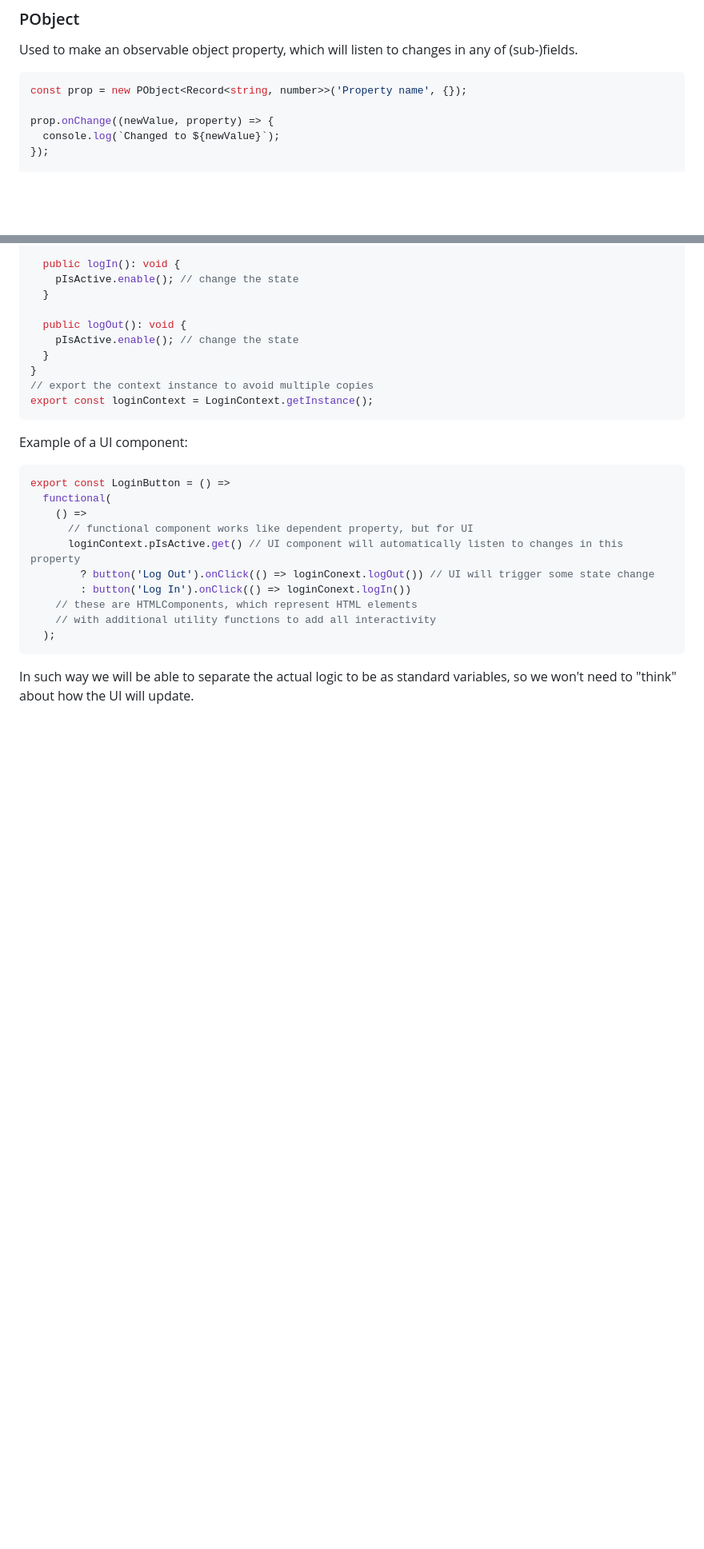
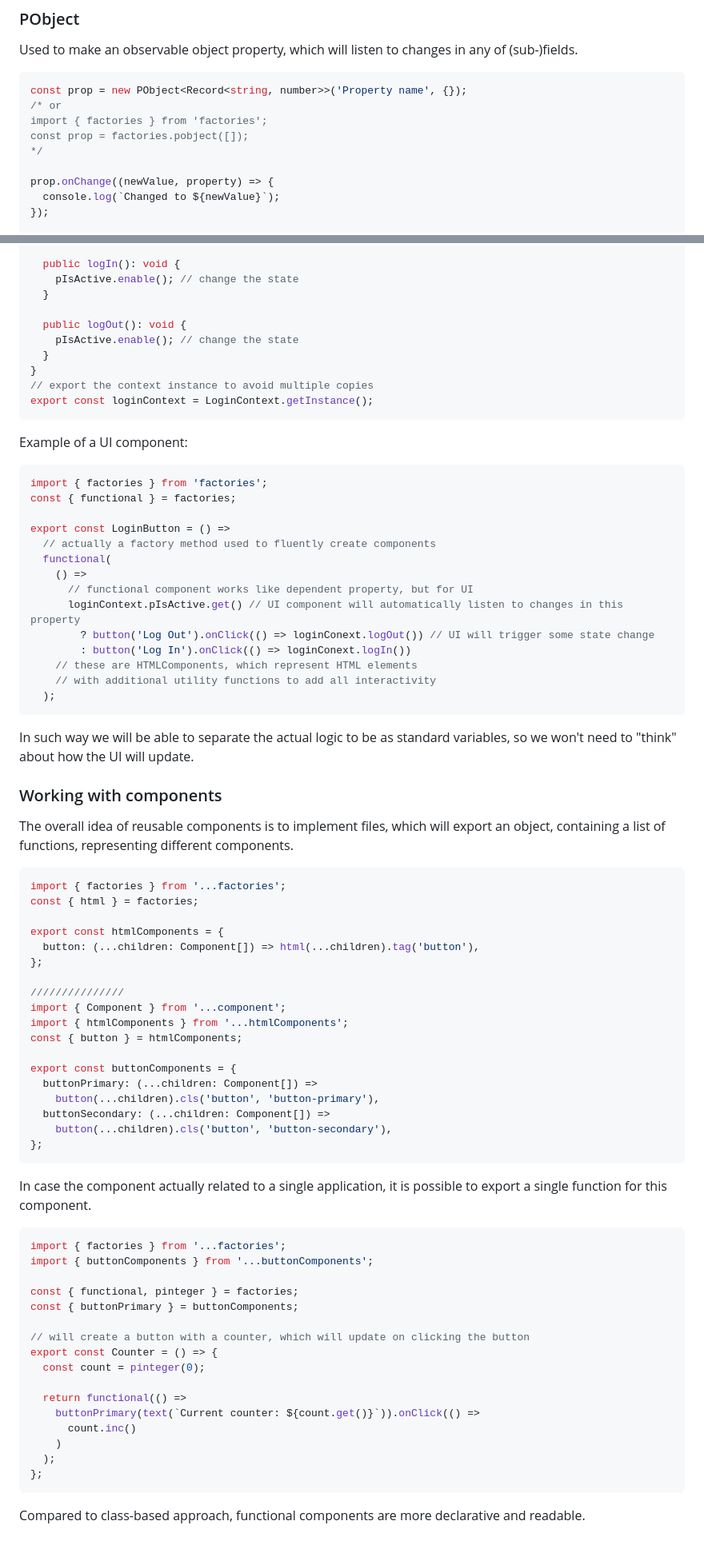
Before and after one commit to sem0ark/RSS-autumn-eCommerce, a Markdown page: docs/framework.md, 2 parts joined by grey strips. Shown: that part at 80% size. Drawn GitHub-style; blank space fills up the shorter version.

````diff
--- a/docs/framework.md
+++ b/docs/framework.md
@@ -83,6 +99,10 @@ Used to make an observable object property, which will listen to changes in any
 
 ```typescript
 const prop = new PObject<Record<string, number>>('Property name', {});
+/* or
+import { factories } from 'factories';
+const prop = factories.pobject([]);
+*/
 
 prop.onChange((newValue, property) => {
   console.log(`Changed to ${newValue}`);
@@ -186,7 +318,11 @@ export const loginContext = LoginContext.getInstance();
 Example of a UI component:
 
 ```typescript
+import { factories } from 'factories';
+const { functional } = factories;
+
 export const LoginButton = () =>
+  // actually a factory method used to fluently create components
   functional(
     () =>
       // functional component works like dependent property, but for UI
@@ -199,3 +335,51 @@ export const LoginButton = () =>
 ```
 
 In such way we will be able to separate the actual logic to be as standard variables, so we won't need to "think" about how the UI will update.
+
+### Working with components
+
+The overall idea of reusable components is to implement files, which will export an object, containing a list of functions, representing different components.
+
+```typescript
+import { factories } from '...factories';
+const { html } = factories;
+
+export const htmlComponents = {
+  button: (...children: Component[]) => html(...children).tag('button'),
+};
+
+///////////////
+import { Component } from '...component';
+import { htmlComponents } from '...htmlComponents';
+const { button } = htmlComponents;
+
+export const buttonComponents = {
+  buttonPrimary: (...children: Component[]) =>
+    button(...children).cls('button', 'button-primary'),
+  buttonSecondary: (...children: Component[]) =>
+    button(...children).cls('button', 'button-secondary'),
+};
+```
+
+In case the component actually related to a single application, it is possible to export a single function for this component.
+
+```typescript
+import { factories } from '...factories';
+import { buttonComponents } from '...buttonComponents';
+
+const { functional, pinteger } = factories;
+const { buttonPrimary } = buttonComponents;
+
+// will create a button with a counter, which will update on clicking the button
+export const Counter = () => {
+  const count = pinteger(0);
+
+  return functional(() =>
+    buttonPrimary(text(`Current counter: ${count.get()}`)).onClick(() =>
+      count.inc()
+    )
+  );
+};
+```
+
+Compared to class-based approach, functional components are more declarative and readable.
````
Also changed, not shown: other parts of docs/framework.md (+134 -6 lines).
